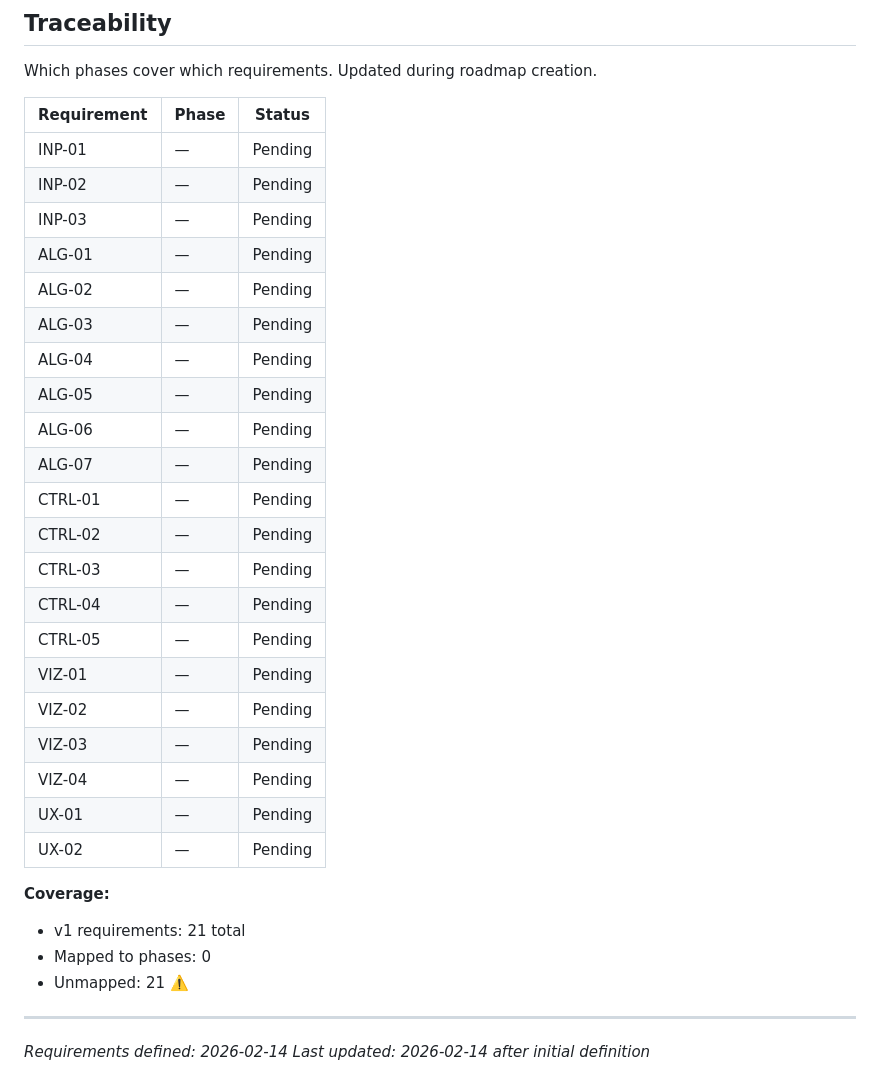
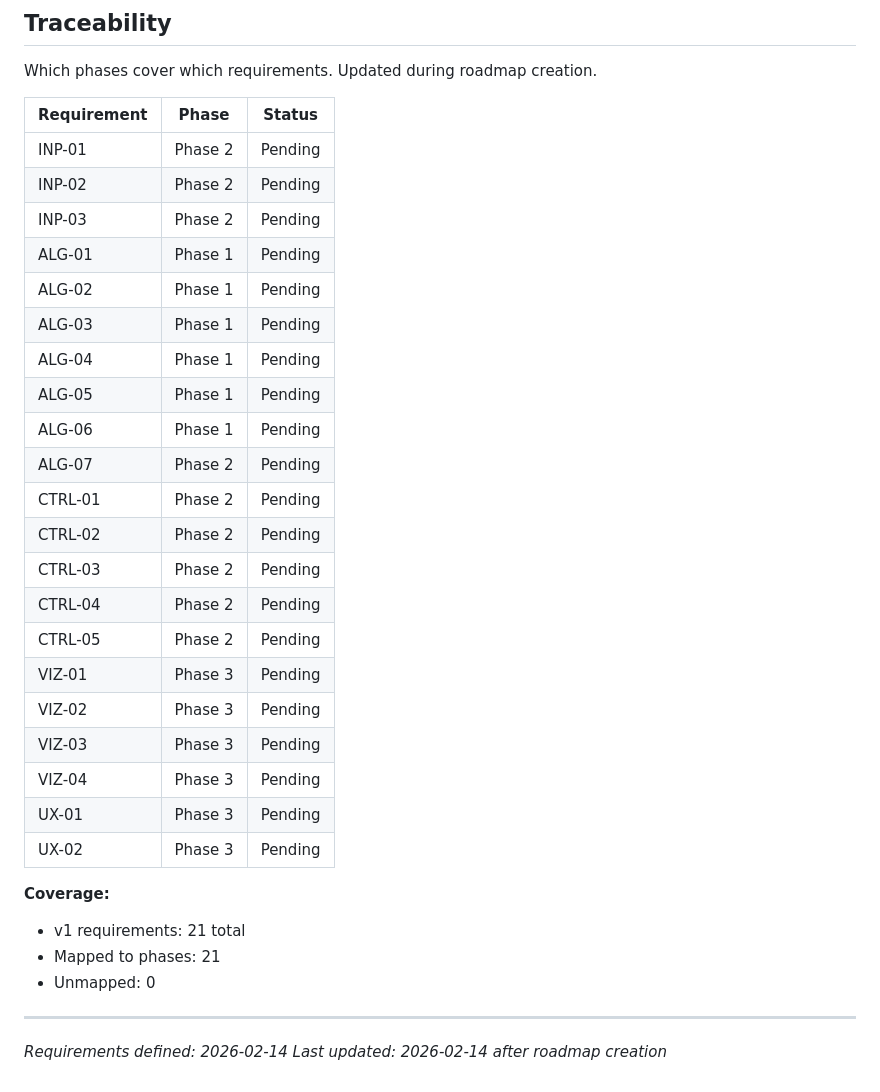
Before and after one commit to steinbeck/webfaulon, a Markdown page: .planning/REQUIREMENTS.md, the part around the change. Rendered like a GitHub page.

Commit message:
docs: create roadmap (3 phases)

```diff
--- a/.planning/REQUIREMENTS.md
+++ b/.planning/REQUIREMENTS.md
@@ -78,33 +78,33 @@ Which phases cover which requirements. Updated during roadmap creation.
 
 | Requirement | Phase | Status |
 |-------------|-------|--------|
-| INP-01 | — | Pending |
-| INP-02 | — | Pending |
-| INP-03 | — | Pending |
-| ALG-01 | — | Pending |
-| ALG-02 | — | Pending |
-| ALG-03 | — | Pending |
-| ALG-04 | — | Pending |
-| ALG-05 | — | Pending |
-| ALG-06 | — | Pending |
-| ALG-07 | — | Pending |
-| CTRL-01 | — | Pending |
-| CTRL-02 | — | Pending |
-| CTRL-03 | — | Pending |
-| CTRL-04 | — | Pending |
-| CTRL-05 | — | Pending |
-| VIZ-01 | — | Pending |
-| VIZ-02 | — | Pending |
-| VIZ-03 | — | Pending |
-| VIZ-04 | — | Pending |
-| UX-01 | — | Pending |
-| UX-02 | — | Pending |
+| INP-01 | Phase 2 | Pending |
+| INP-02 | Phase 2 | Pending |
+| INP-03 | Phase 2 | Pending |
+| ALG-01 | Phase 1 | Pending |
+| ALG-02 | Phase 1 | Pending |
+| ALG-03 | Phase 1 | Pending |
+| ALG-04 | Phase 1 | Pending |
+| ALG-05 | Phase 1 | Pending |
+| ALG-06 | Phase 1 | Pending |
+| ALG-07 | Phase 2 | Pending |
+| CTRL-01 | Phase 2 | Pending |
+| CTRL-02 | Phase 2 | Pending |
+| CTRL-03 | Phase 2 | Pending |
+| CTRL-04 | Phase 2 | Pending |
+| CTRL-05 | Phase 2 | Pending |
+| VIZ-01 | Phase 3 | Pending |
+| VIZ-02 | Phase 3 | Pending |
+| VIZ-03 | Phase 3 | Pending |
+| VIZ-04 | Phase 3 | Pending |
+| UX-01 | Phase 3 | Pending |
+| UX-02 | Phase 3 | Pending |
 
 **Coverage:**
 - v1 requirements: 21 total
-- Mapped to phases: 0
-- Unmapped: 21 ⚠️
+- Mapped to phases: 21
+- Unmapped: 0
 
 ---
 *Requirements defined: 2026-02-14*
-*Last updated: 2026-02-14 after initial definition*
+*Last updated: 2026-02-14 after roadmap creation*
```
Also changed, not shown: .planning/ROADMAP.md (added, +86 -0 lines), .planning/STATE.md (added, +68 -0 lines).
